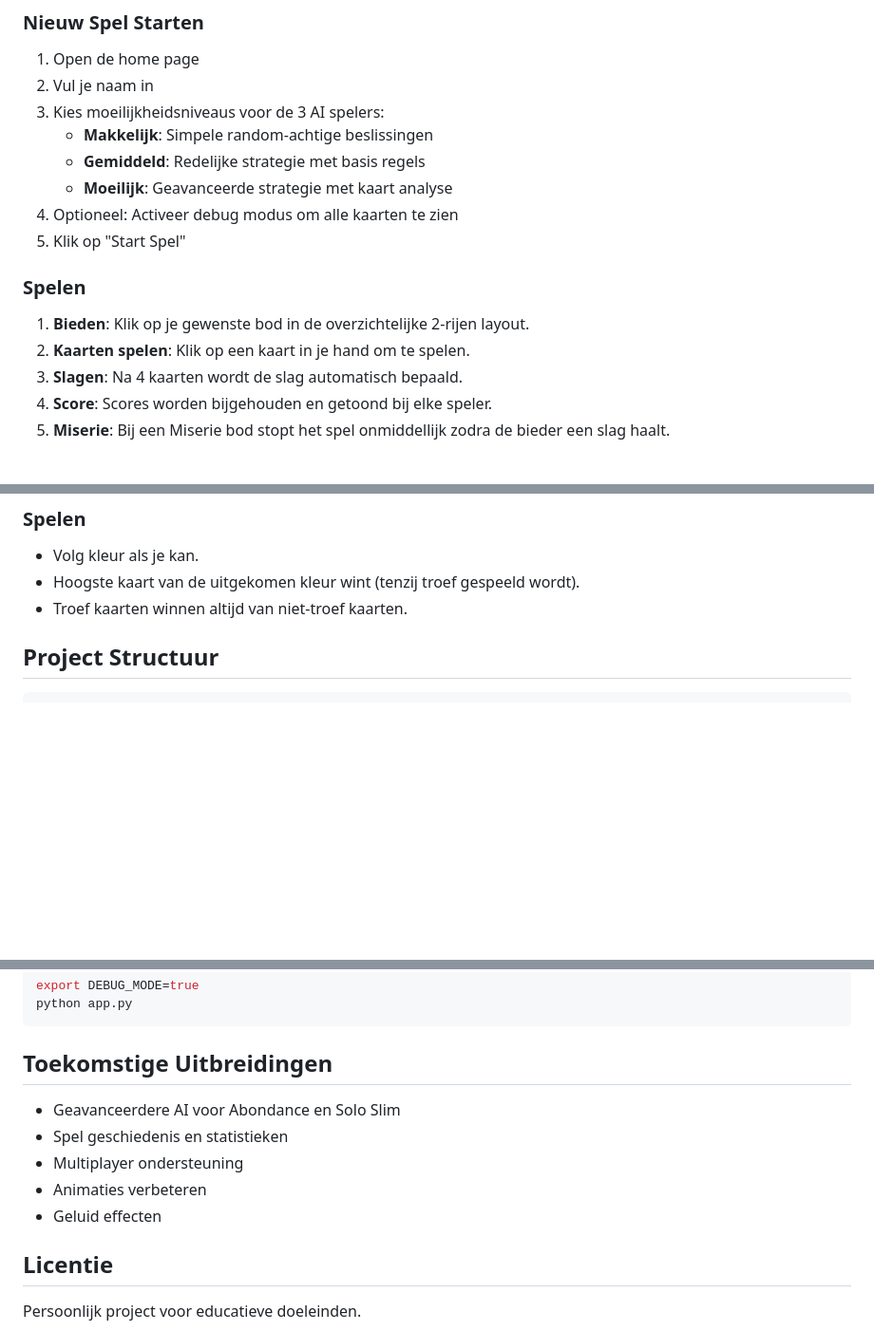
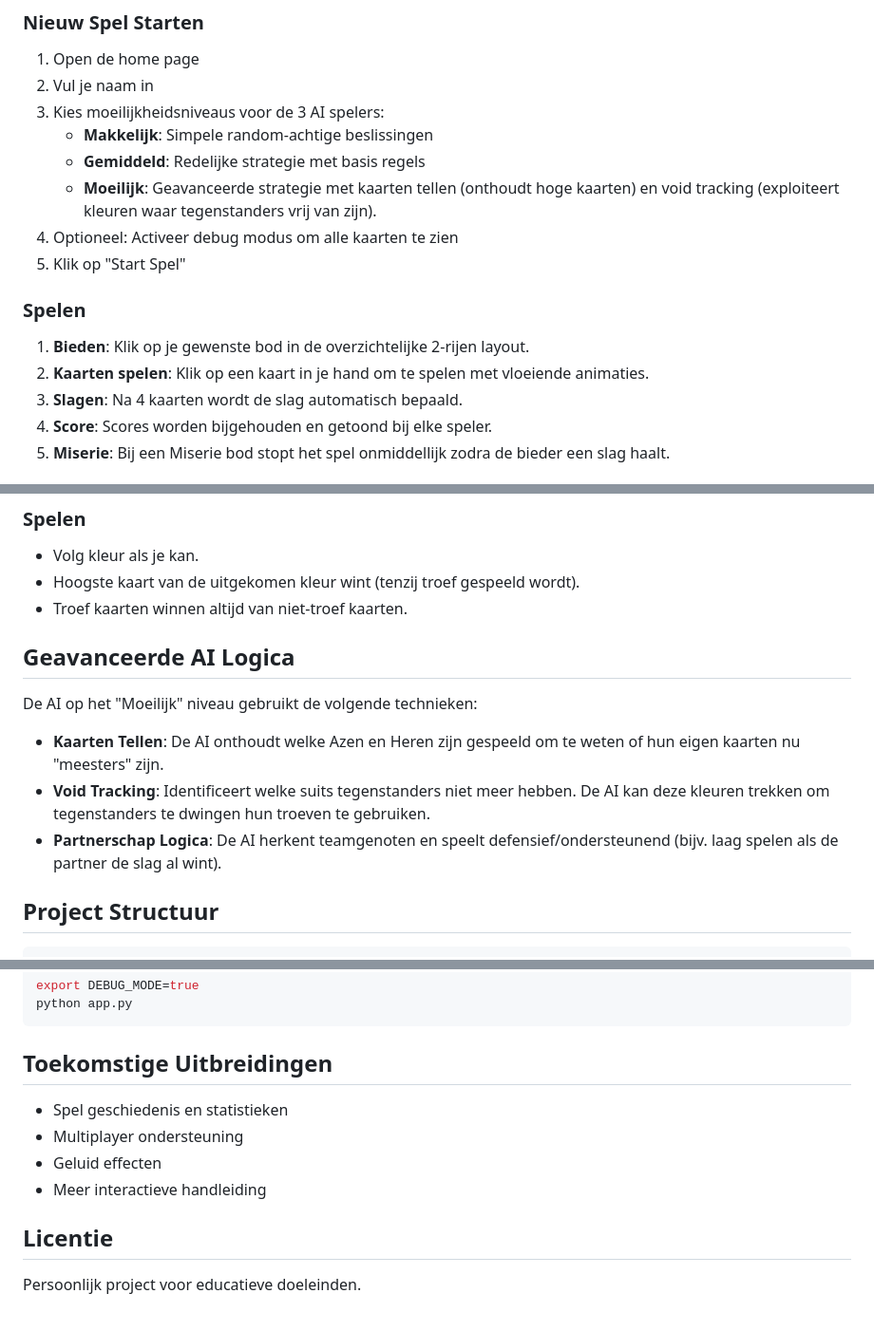
Before and after one commit to mark-vandenbroeck/Wiezen, a Markdown page: README.md, 3 parts joined by grey strips. Shown at 95% size. Rendered like a GitHub page; blank space fills up the shorter version.

Commit message:
Documentatie bijgewerkt met details over geavanceerde AI en UI animaties.

```diff
--- a/README.md
+++ b/README.md
@@ -50,14 +50,14 @@ Een Flask web applicatie om het Belgische kaartspel Wiezen te spelen tegen 3 com
 3. Kies moeilijkheidsniveaus voor de 3 AI spelers:
    - **Makkelijk**: Simpele random-achtige beslissingen
    - **Gemiddeld**: Redelijke strategie met basis regels
-   - **Moeilijk**: Geavanceerde strategie met kaart analyse
+   - **Moeilijk**: Geavanceerde strategie met kaarten tellen (onthoudt hoge kaarten) en void tracking (exploiteert kleuren waar tegenstanders vrij van zijn).
 4. Optioneel: Activeer debug modus om alle kaarten te zien
 5. Klik op "Start Spel"
 
 ### Spelen
 
 1. **Bieden**: Klik op je gewenste bod in de overzichtelijke 2-rijen layout.
-2. **Kaarten spelen**: Klik op een kaart in je hand om te spelen.
+2. **Kaarten spelen**: Klik op een kaart in je hand om te spelen met vloeiende animaties.
 3. **Slagen**: Na 4 kaarten wordt de slag automatisch bepaald.
 4. **Score**: Scores worden bijgehouden en getoond bij elke speler.
 5. **Miserie**: Bij een Miserie bod stopt het spel onmiddellijk zodra de bieder een slag haalt.
@@ -87,6 +87,13 @@ Klik op de "Debug Aan/Uit" knop tijdens het spel om de kaarten van tegenstanders
 - Volg kleur als je kan.
 - Hoogste kaart van de uitgekomen kleur wint (tenzij troef gespeeld wordt).
 - Troef kaarten winnen altijd van niet-troef kaarten.
+
+## Geavanceerde AI Logica
+
+De AI op het "Moeilijk" niveau gebruikt de volgende technieken:
+- **Kaarten Tellen**: De AI onthoudt welke Azen en Heren zijn gespeeld om te weten of hun eigen kaarten nu "meesters" zijn.
+- **Void Tracking**: Identificeert welke suits tegenstanders niet meer hebben. De AI kan deze kleuren trekken om tegenstanders te dwingen hun troeven te gebruiken.
+- **Partnerschap Logica**: De AI herkent teamgenoten en speelt defensief/ondersteunend (bijv. laag spelen als de partner de slag al wint).
 
 ## Project Structuur
 
@@ -135,11 +142,10 @@ python app.py
 
 ## Toekomstige Uitbreidingen
 
-- Geavanceerdere AI voor Abondance en Solo Slim
 - Spel geschiedenis en statistieken
 - Multiplayer ondersteuning
-- Animaties verbeteren
 - Geluid effecten
+- Meer interactieve handleiding
 
 ## Licentie
 
```
